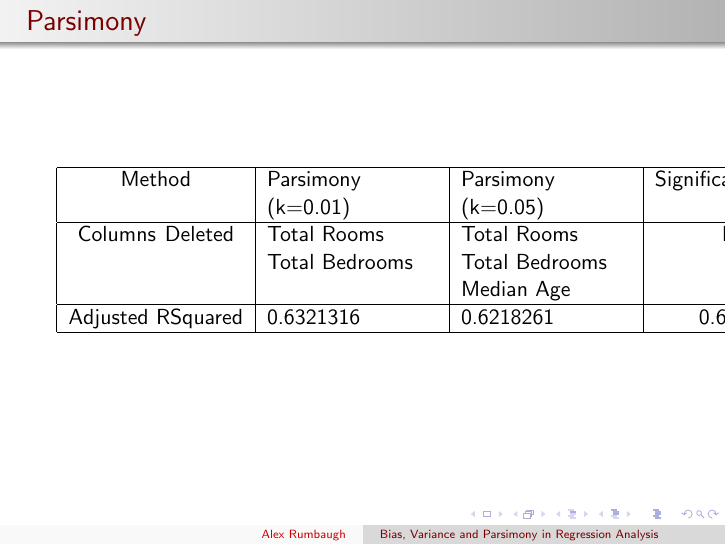
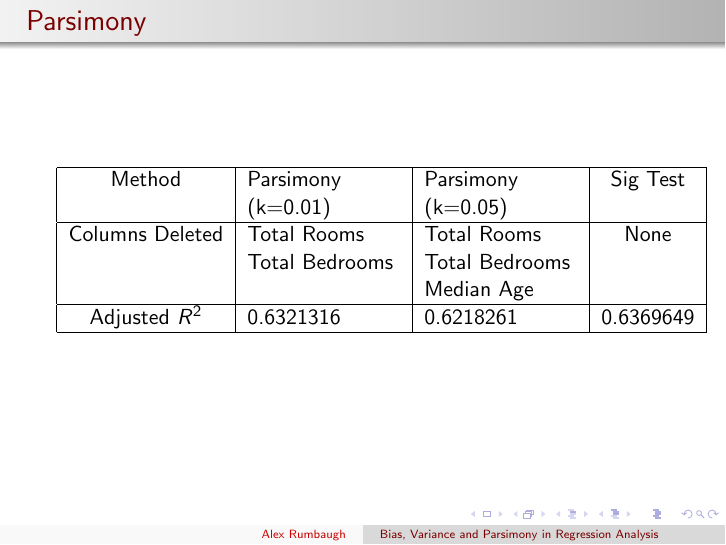
Before and after one commit to cjpatton/256, LaTeX slides (proj/presentation.tex): page 4 of 32. Compiled offline with pdfLaTeX.

Commit message:
Adjustment to table on alex's slides

```diff
--- a/proj/presentation.tex
+++ b/proj/presentation.tex
@@ -35,13 +35,13 @@ John Chen, \texttt{jhochen@ucdavis.edu}}
 
 \begin{frame}
     \frametitle{Parsimony}
-	\begin{tabular}{ | c | p{3cm} | p{3cm} | c  |}
+	\begin{tabular}{ | c | p{2.7cm} | p{2.7cm} | c  |}
 \hline
-Method&Parsimony (k=0.01) & Parsimony (k=0.05) & Significance Testing \\
+Method&Parsimony (k=0.01) & Parsimony (k=0.05) & Sig Test \\
 \hline
-Columns\newline Deleted& Total Rooms \newline Total Bedrooms & Total Rooms \newline Total Bedrooms \newline Median Age & None \\
+Columns  Deleted& Total Rooms \newline Total Bedrooms & Total Rooms \newline Total Bedrooms \newline Median Age & None \\
 \hline
-Adjusted RSquared & 0.6321316 & 0.6218261 & 0.6369649 \\
+Adjusted $R^2$ & 0.6321316 & 0.6218261 & 0.6369649 \\
 \hline
 \end{tabular}
 \end{frame}
```
